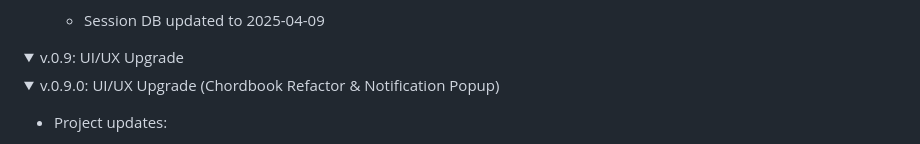
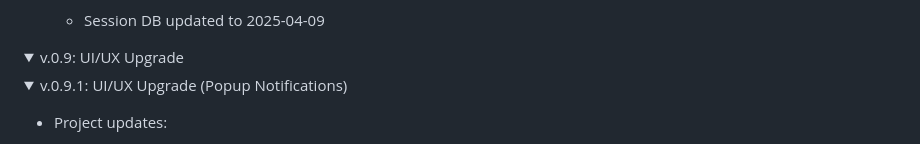
Before and after one commit to anton-bregolas/NS-Session-Setlist, a Markdown page: README.md, the part around the change. GitHub-like rendering; folded sections open.

Commit message:
NS Session Setlist v.0.9.1: UI/UX Upgrade
+ Project updates:
  - Launcher: Popup notifications styled and expanded
  - Launcher: Notification types now include success, warning, error, status and report
  - Launcher, Tunebook, ABC Encoder: Notification messages customized for all types
  - Tunebook: Can now optionally display status report at launch listing Session DB version and Tunebook size
  - Chord Viewer: Tweaked messaging for Chordbook Mode

+ HTML updates
  - Main App (index.html):
    + "Tunes: Show Tunebook report at launch" checkbox added with default state unchecked

+ CSS updates:
  - App Styles (nss-styles.css):
    + Notification Popup styles tweaked and expanded
    + --notification-color variables added

+ JavaScript updates
  - App Launcher module (scripts-ns-sessions.js)
    + APP_VERSION and notificationTimeoutId global variables added
    + displayNotification: Now keeps track of last Timeout and checks for open Popup Popover
    + tuneDataFetch: Now sends an optional user notification with Session DB version and Tunebook size info
    + fetchData: Now notifies user of fetch errors separating known network errors from other errors
    + appDropDownHandler: Status type notifications added for Tunebook Filters
    + appDropDownHandler: Tune Selector now automatically comes into focus on Filter selection
  - ABC Encoder module (scripts-abc-encoder.js)
    + Notification messages added, types tweaked
    + preProcessAbcMetadata: Tweaked Z: field data copying to keep pre-existing non-N.S.S.S. specific strings
  - ABC Tunebook module (scripts-abc-tools.js)
    + tuneBookShowStatusReport* localStorage variable added for optional Session DB version & status report
  - Chord Viewer module (scripts-chord-viewer.js):
    + openChordViewer: Fixed empty Tune Selector warning notification in Chordbook Mode

+ Session DB updates:
  - Session DB updated to 2025-04-09

```diff
--- a/README.md
+++ b/README.md
@@ -56,7 +56,7 @@ NS Session Setlist v.0.9.1: UI/UX Upgrade (Popup Notifications)
   <summary>v.0.9: UI/UX Upgrade</summary>
 
 <details>
-<summary>v.0.9.0: UI/UX Upgrade (Chordbook Refactor & Notification Popup)</summary>
+<summary>v.0.9.1: UI/UX Upgrade (Popup Notifications)</summary>
 
 + Project updates:
   - Launcher: Popup notifications styled and expanded
```
